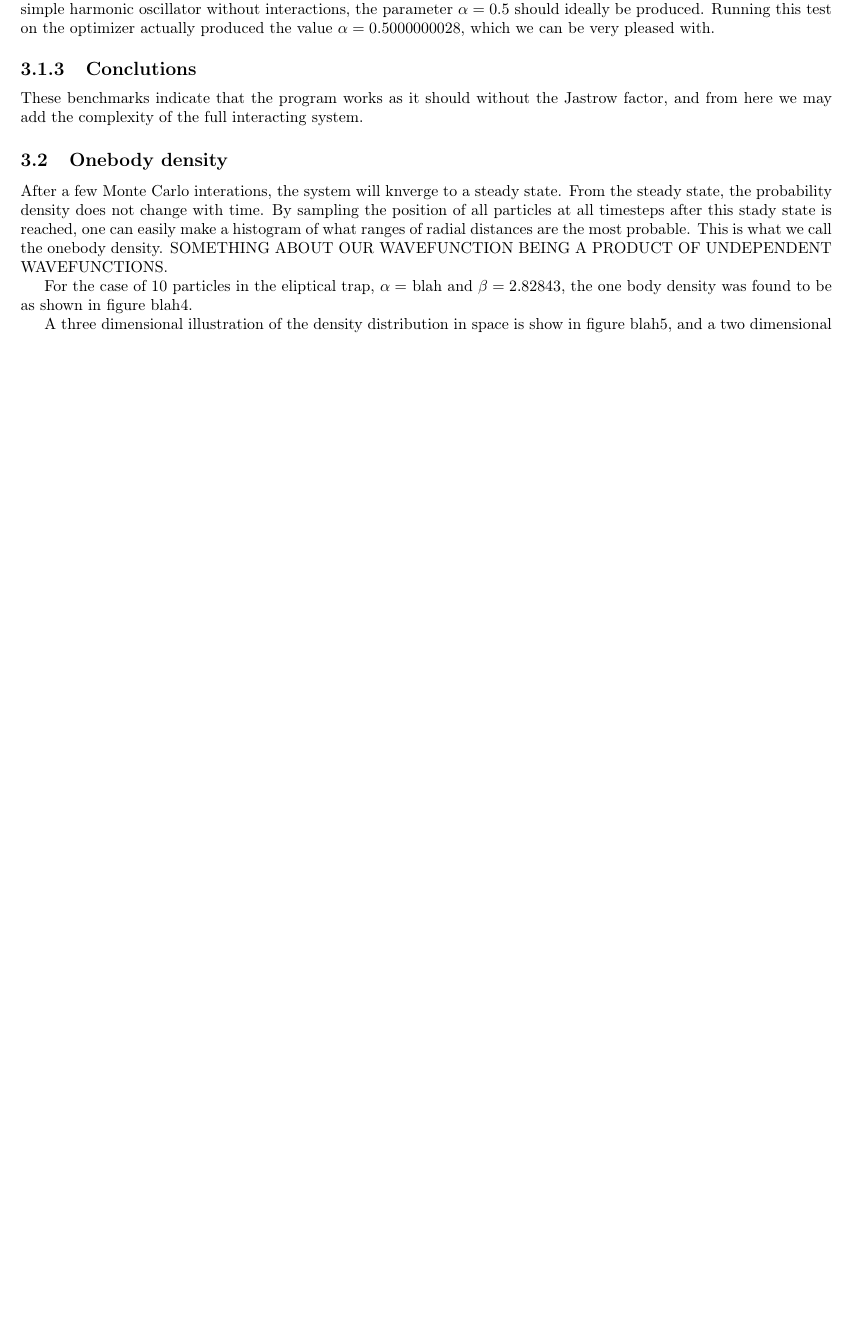
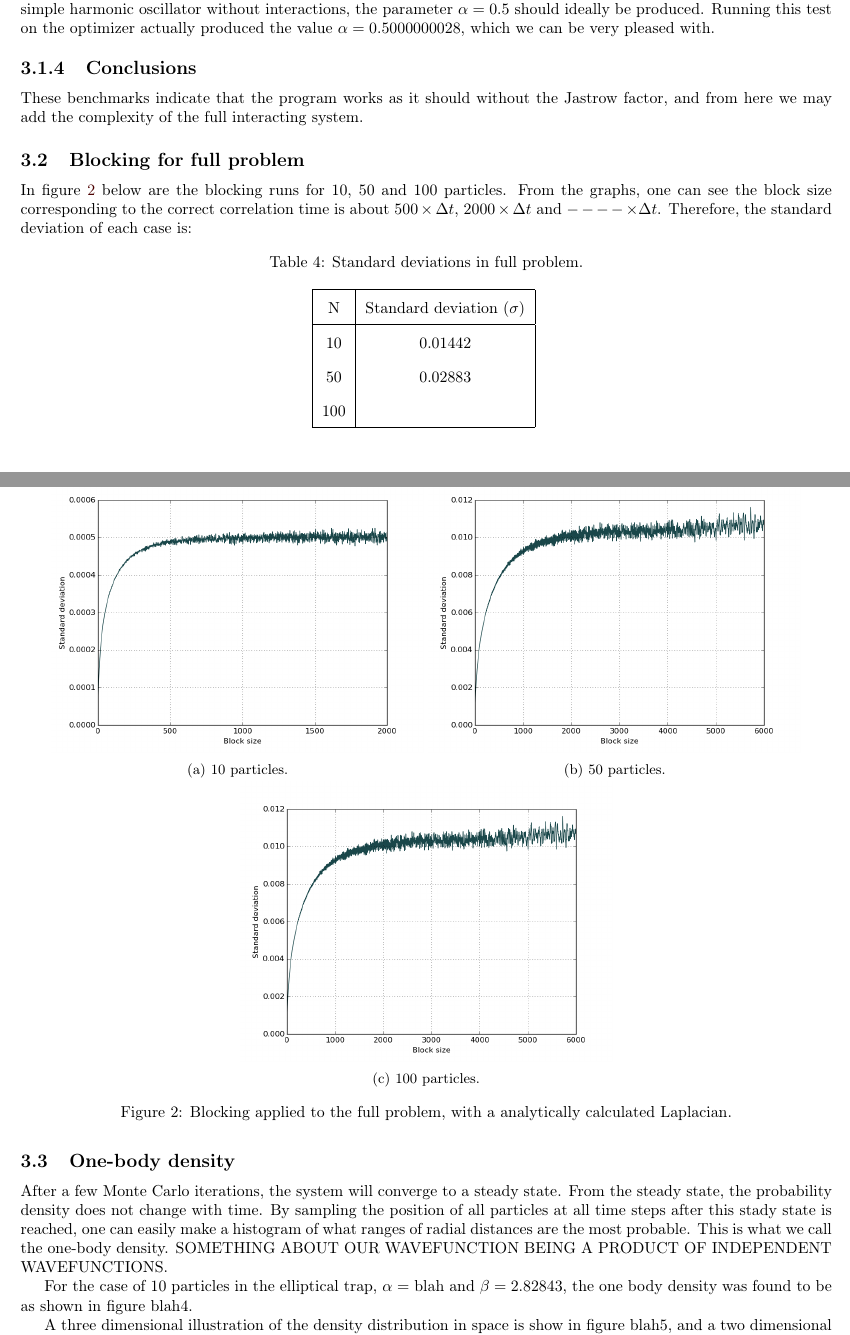
Before and after one commit to filiphl/FYS4411, a LaTeX paper (Project_1/report/report.tex): part of page 12 of 13 before the commit and two parts of pages 13 and 14 of 15 after it, the two joined at a grey line, cut so that both start at the same text, the shorter picture padded with empty space. Compiled offline with pdfLaTeX.

Commit message:
blocking 's nearrly donn, ye pop

```diff
--- a/Project_1/report/report.tex
+++ b/Project_1/report/report.tex
@@ -642,18 +673,44 @@ In this case we did not see any significant differences in the results produced
 \subsubsection{Parameter optimization}
 The harmonic oscillator may also be used to test if the parameter optimization function. Since, we know that for the simple harmonic oscillator without interactions, the parameter $\alpha=0.5$ should ideally be produced. Running this test on the optimizer actually produced the value $\alpha=0.5000000028$, which we can be very pleased with.
 
-\subsubsection{Conclutions}
+\subsubsection{Conclusions}
 These benchmarks indicate that the program works as it should without the Jastrow factor, and from here we may add the complexity of the full interacting system.
 
+\subsection{Blocking for full problem}
+In figure \ref{fig:blocking_full} below are the blocking runs for 10, 50 and 100 particles. From the graphs, one can see the block size corresponding to the correct correlation time is about $500\times\Delta t$, $2000\times\Delta t$ and $----\times\Delta t$. Therefore, the standard deviation of each case is:
 
-\subsection{Onebody density}
-After a few Monte Carlo interations, the system will knverge to a steady state.
+\begin{table}[H]
+	\centering
+	\caption{Standard deviations in full problem.}
+	\begin{tabular}{ | c | c |}
+		\hline
+		N & Standard deviation ($\sigma$) \\*
+		\hline
+		10 & 0.01442\\
+		50 & 0.02883\\
+		100 & \\
+		\hline
+	\end{tabular}
+	\label{tab:Tabell4}
+\end{table}
+
+\begin{figure}[H]
+	\centering
+	\subcaptionbox{10 particles.}{\includegraphics[scale=0.4]{../modifiedMortenCode/figures/N=10_D=3_alpha=0498783_steps=1e6_full.png}}
+	\subcaptionbox{50 particles.}{\includegraphics[scale=0.4]{../modifiedMortenCode/figures/N=50_D=3_alpha=0498783_steps=1e6_full_1.png}}
+	\subcaptionbox{100 particles.}{\includegraphics[scale=0.4]{../modifiedMortenCode/figures/N=50_D=3_alpha=0498783_steps=1e6_full_1.png}}
+	\caption{Blocking applied to the full problem, with a analytically calculated Laplacian.}
+	\label{fig:blocking_full}
+\end{figure}
+
+\subsection{One-body density}
+After a few Monte Carlo iterations, the system will converge to a steady state.
 From the steady state, the probability density does not change with time.
-By sampling the position of all particles at all timesteps after this stady state is
+By sampling the position of all particles at all time steps after this stady state is
 reached, one can easily make a histogram of what ranges of radial distances are the most probable.
-This is what we call the onebody density. SOMETHING ABOUT OUR WAVEFUNCTION BEING A PRODUCT OF UNDEPENDENT WAVEFUNCTIONS.
+This is what we call the one-body density. SOMETHING ABOUT OUR WAVEFUNCTION BEING A PRODUCT OF INDEPENDENT WAVEFUNCTIONS.
 
-For the case of 10 particles in the eliptical trap, $\alpha = $ blah and $\beta = 2.82843$, the one body density was found to be as shown in figure blah4.
+For the case of 10 particles in the elliptical trap, $\alpha = $ blah and $\beta = 2.82843$, the one body density was found to be as shown in figure blah4.
 
 A three dimensional illustration of the density distribution in space is show in figure blah5,
 and a two dimensional projection is shown in figure blah6 and blah7.
```
Also changed, not shown: Project_1/modifiedMortenCode/figures/N=100_D=3_alpha=05_steps=1e6_num.png (added), Project_1/modifiedMortenCode/figures/N=10_D=3_alpha=0497099_steps=1e6.png (added), Project_1/modifiedMortenCode/figures/N=10_D=3_alpha=0498783_steps=1e6_full.png (added), Project_1/modifiedMortenCode/figures/N=10_D=3_alpha=05_steps=1e6_num.png (added), Project_1/modifiedMortenCode/figures/N=50_D=3_alpha=0498783_steps=1e6_full_1.png (added), Project_1/modifiedMortenCode/figures/N=50_D=3_alpha=0498783_steps=1e6_full_2.png (added), Project_1/report/report.tex (43 more changed lines).
